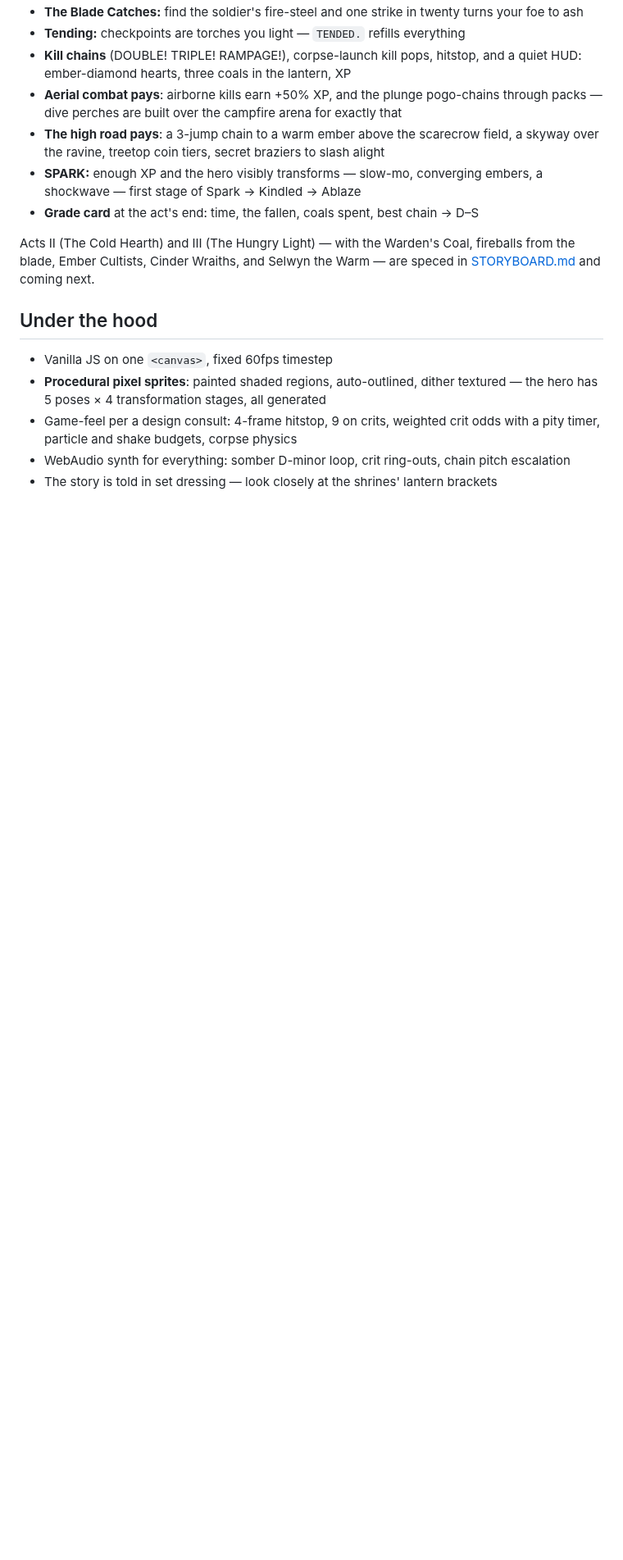
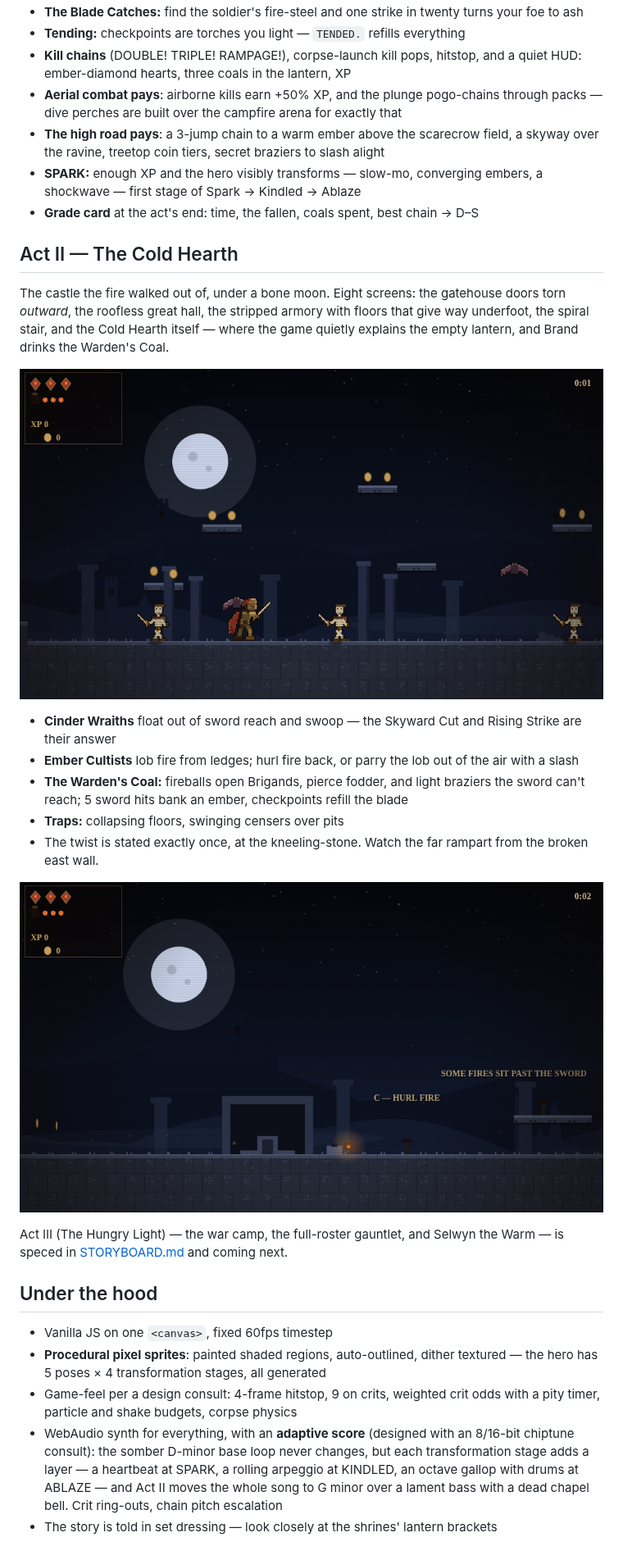
Before and after one commit to bradleywilkes/BJW_sidescroller, a Markdown page: README.md, the part around one of its changes. Shown at 82% size. GitHub-like rendering; pictures changed too: screenshots/act2-hall.png (added), screenshots/act2-hearth.png (added); blank space fills up the shorter version.

```diff
--- a/README.md
+++ b/README.md
@@ -56,9 +60,31 @@ is still warm.
   embers, a shockwave — first stage of Spark → Kindled → Ablaze
 - **Grade card** at the act's end: time, the fallen, coals spent, best chain → D–S
 
-Acts II (The Cold Hearth) and III (The Hungry Light) — with the Warden's Coal,
-fireballs from the blade, Ember Cultists, Cinder Wraiths, and Selwyn the Warm —
-are speced in [STORYBOARD.md](STORYBOARD.md) and coming next.
+## Act II — The Cold Hearth
+
+The castle the fire walked out of, under a bone moon. Eight screens: the
+gatehouse doors torn *outward*, the roofless great hall, the stripped armory
+with floors that give way underfoot, the spiral stair, and the Cold Hearth
+itself — where the game quietly explains the empty lantern, and Brand drinks
+the Warden's Coal.
+
+![The Great Hall](screenshots/act2-hall.png)
+
+- **Cinder Wraiths** float out of sword reach and swoop — the Skyward Cut and
+  Rising Strike are their answer
+- **Ember Cultists** lob fire from ledges; hurl fire back, or parry the lob
+  out of the air with a slash
+- **The Warden's Coal:** fireballs open Brigands, pierce fodder, and light
+  braziers the sword can't reach; 5 sword hits bank an ember, checkpoints
+  refill the blade
+- **Traps:** collapsing floors, swinging censers over pits
+- The twist is stated exactly once, at the kneeling-stone. Watch the far
+  rampart from the broken east wall.
+
+![The Cold Hearth](screenshots/act2-hearth.png)
+
+Act III (The Hungry Light) — the war camp, the full-roster gauntlet, and
+Selwyn the Warm — is speced in [STORYBOARD.md](STORYBOARD.md) and coming next.
 
 ## Under the hood
 
@@ -67,7 +93,11 @@ are speced in [STORYBOARD.md](STORYBOARD.md) and coming next.
   textured — the hero has 5 poses × 4 transformation stages, all generated
 - Game-feel per a design consult: 4-frame hitstop, 9 on crits, weighted crit odds
   with a pity timer, particle and shake budgets, corpse physics
-- WebAudio synth for everything: somber D-minor loop, crit ring-outs, chain
-  pitch escalation
+- WebAudio synth for everything, with an **adaptive score** (designed with an
+  8/16-bit chiptune consult): the somber D-minor base loop never changes, but
+  each transformation stage adds a layer — a heartbeat at SPARK, a rolling
+  arpeggio at KINDLED, an octave gallop with drums at ABLAZE — and Act II
+  moves the whole song to G minor over a lament bass with a dead chapel bell.
+  Crit ring-outs, chain pitch escalation
 - The story is told in set dressing — look closely at the shrines' lantern
   brackets
```
Also changed, not shown: other parts of README.md (+7 -3 lines), STORYBOARD.md (+10 -3 lines), screenshots/combat.png, screenshots/field.png, screenshots/title.png.
